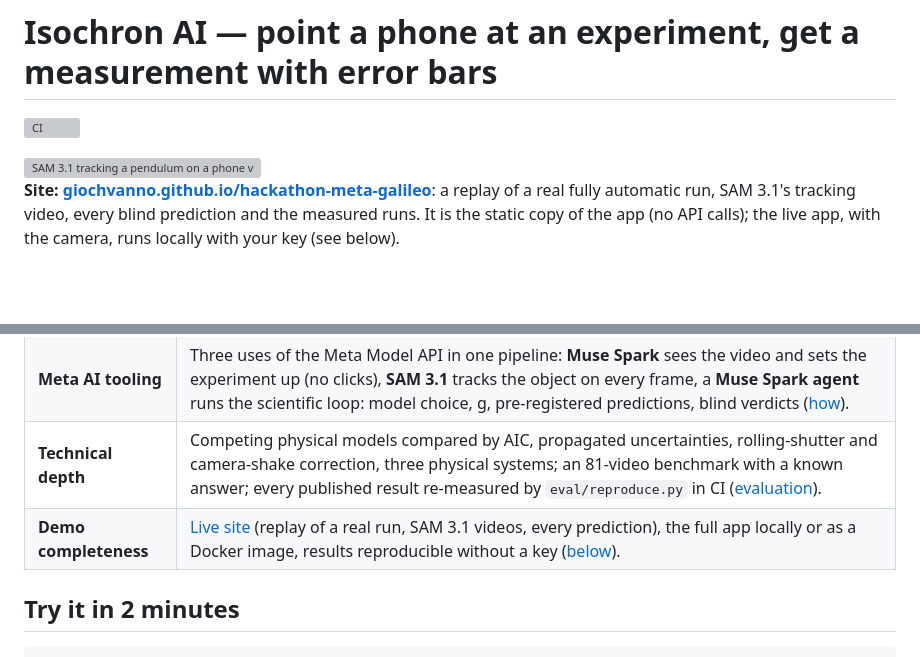
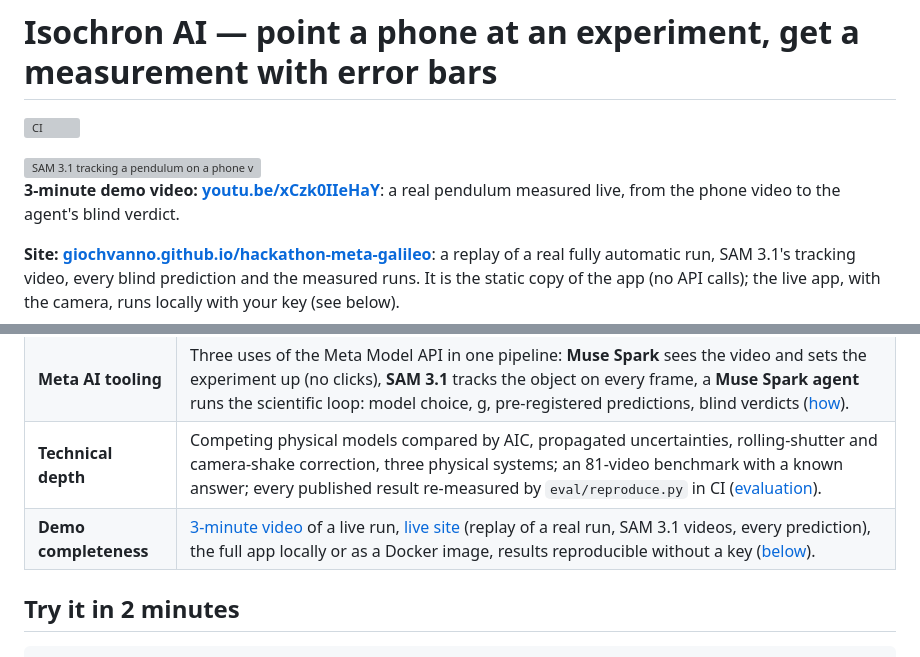
Before and after one commit to Giochvanno/hackathon-meta-galileo, a Markdown page: README.md, 2 parts joined by grey strips. Drawn GitHub-style; blank space fills up the shorter version; grey boxes are pictures that could not be loaded.

Commit message:
README: link the 3-minute demo video

```diff
--- a/README.md
+++ b/README.md
@@ -3,6 +3,9 @@
 [![CI](https://github.com/Giochvanno/hackathon-meta-galileo/actions/workflows/ci.yml/badge.svg)](https://github.com/Giochvanno/hackathon-meta-galileo/actions/workflows/ci.yml)
 
 <img src="docs/sam_tracking.gif" align="right" width="230" alt="SAM 3.1 tracking a pendulum on a phone video, with the period measured live">
+
+**3-minute demo video: [youtu.be/xCzk0IIeHaY](https://youtu.be/xCzk0IIeHaY)**: a real pendulum
+measured live, from the phone video to the agent's blind verdict.
 
 **Site: [giochvanno.github.io/hackathon-meta-galileo](https://giochvanno.github.io/hackathon-meta-galileo/)**:
 a replay of a real fully automatic run, SAM 3.1's tracking video, every blind prediction and
@@ -41,7 +44,7 @@ package.)
 | **Impact** | A phone becomes a measuring instrument with honest error bars: the period of a pendulum to 0.02 % (statistical) from one 30 s video, where a hand stopwatch is limited by human reaction time. Blind tests found where a human with a tape measure goes wrong ([the predictions](#the-predictions-pre-registered-by-the-agent-tested-blind)). |
 | **Meta AI tooling** | Three uses of the Meta Model API in one pipeline: **Muse Spark** sees the video and sets the experiment up (no clicks), **SAM 3.1** tracks the object on every frame, a **Muse Spark agent** runs the scientific loop: model choice, g, pre-registered predictions, blind verdicts ([how](#how-the-measurement-works)). |
 | **Technical depth** | Competing physical models compared by AIC, propagated uncertainties, rolling-shutter and camera-shake correction, three physical systems; an 81-video benchmark with a known answer; every published result re-measured by `eval/reproduce.py` in CI ([evaluation](eval/README.md)). |
-| **Demo completeness** | [Live site](https://giochvanno.github.io/hackathon-meta-galileo/) (replay of a real run, SAM 3.1 videos, every prediction), the full app locally or as a Docker image, results reproducible without a key ([below](#try-it-in-2-minutes)). |
+| **Demo completeness** | [3-minute video](https://youtu.be/xCzk0IIeHaY) of a live run, [live site](https://giochvanno.github.io/hackathon-meta-galileo/) (replay of a real run, SAM 3.1 videos, every prediction), the full app locally or as a Docker image, results reproducible without a key ([below](#try-it-in-2-minutes)). |
 
 ## Try it in 2 minutes
 
```
